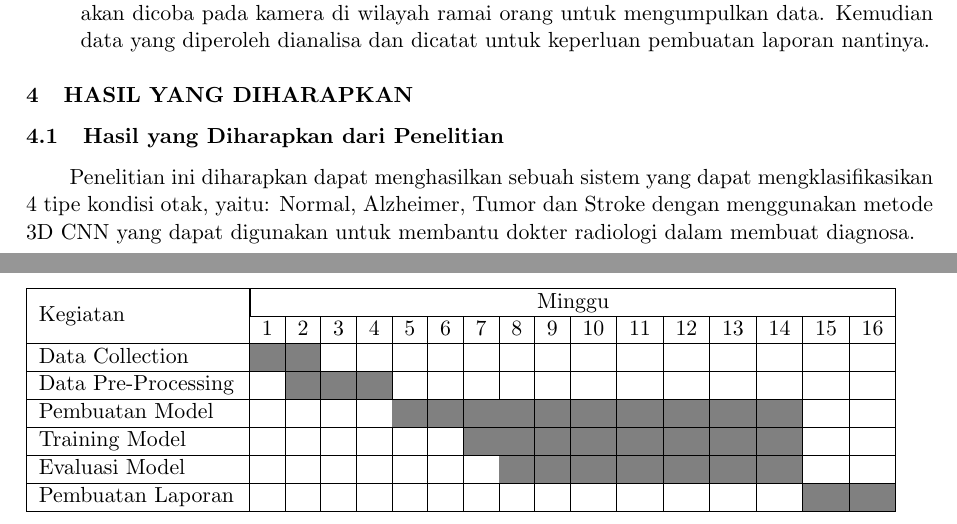
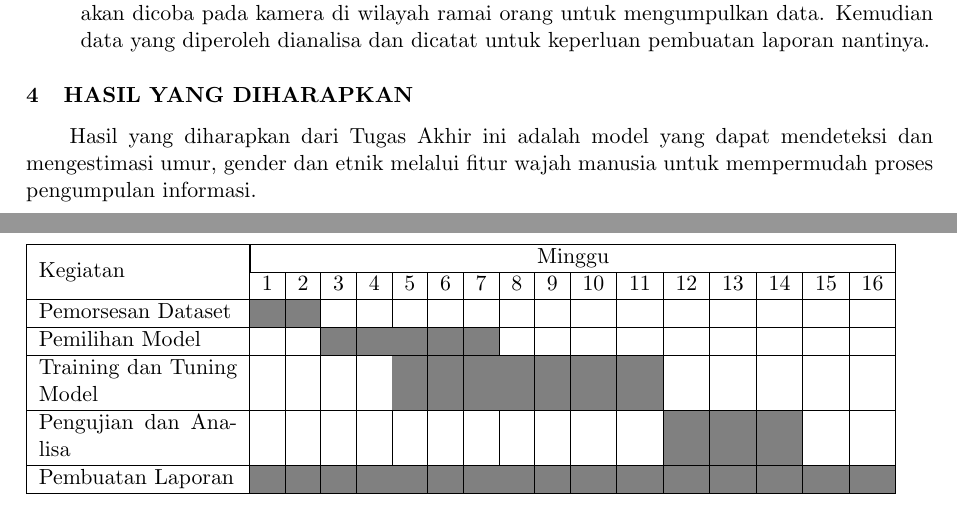
Before and after one commit to maskimmm/ProposalPraTA, a LaTeX document (main.tex, which reads konten/4-lainnya.tex): two parts of pages 7 and 8 of 8, joined at a grey line, cut so that both start at the same text. Compiled offline with pdfLaTeX.

Commit message:
Hasil, Rencana Kerja Done

```diff
--- a/konten/4-lainnya.tex
+++ b/konten/4-lainnya.tex
@@ -1,12 +1,7 @@
 \section{HASIL YANG DIHARAPKAN}
 
-\subsection{Hasil yang Diharapkan dari Penelitian}
-
-Penelitian ini diharapkan dapat menghasilkan sebuah sistem yang dapat mengklasifikasikan 4 tipe kondisi otak, yaitu: Normal, Alzheimer, Tumor dan Stroke dengan menggunakan metode 3D CNN yang dapat digunakan untuk membantu dokter radiologi dalam membuat diagnosa.
-
-\subsection{Hasil Pendahuluan}
-
-Sampai saat ini, kami telah \lipsum[16]
+Hasil yang diharapkan dari Tugas Akhir ini adalah model yang dapat mendeteksi dan mengestimasi umur,
+gender dan etnik melalui fitur wajah manusia untuk mempermudah proses pengumpulan informasi.
 
 \section{RENCANA KERJA}
 
@@ -23,28 +18,24 @@ Sampai saat ini, kami telah \lipsum[16]
     \hline
 
     % Gunakan \G untuk mengisi sel dan \w untuk mengosongkan sel
-    Data Collection &
+    Pemorsesan Dataset &
     \G & \G & \w & \w & \w & \w & \w & \w & \w & \w & \w & \w & \w & \w & \w & \w \\
     \hline
 
-    Data Pre-Processing &
-    \w & \G & \G & \G & \w & \w & \w & \w & \w & \w & \w & \w & \w & \w & \w & \w \\
+    Pemilihan Model &
+    \w & \w & \G & \G & \G & \G & \G & \w & \w & \w & \w & \w & \w & \w & \w & \w \\
     \hline
 
-    Pembuatan Model &
-    \w & \w & \w & \w & \G & \G & \G & \G & \G & \G & \G & \G & \G & \G & \w & \w \\
+    Training dan Tuning Model &
+    \w & \w & \w & \w & \G & \G & \G & \G & \G & \G & \G & \w & \w & \w & \w & \w \\
     \hline
 
-    Training Model &
-    \w & \w & \w & \w & \w & \w & \G & \G & \G & \G & \G & \G & \G & \G & \w & \w \\
-    \hline
-
-    Evaluasi Model &
-    \w & \w & \w & \w & \w & \w & \w & \G & \G & \G & \G & \G & \G & \G & \w & \w \\
+    Pengujian dan Analisa &
+    \w & \w & \w & \w & \w & \w & \w & \w & \w & \w & \w & \G & \G & \G & \w & \w \\
     \hline
 
     Pembuatan Laporan &
-    \w & \w & \w & \w & \w & \w & \w & \w & \w & \w & \w & \w & \w & \w & \G & \G \\
+    \G & \G & \G & \G & \G & \G & \G & \G & \G & \G & \G & \G & \G & \G & \G & \G \\
     \hline
 
   \end{tabular}
```
Also changed, not shown: main.pdf, 5 other files.
